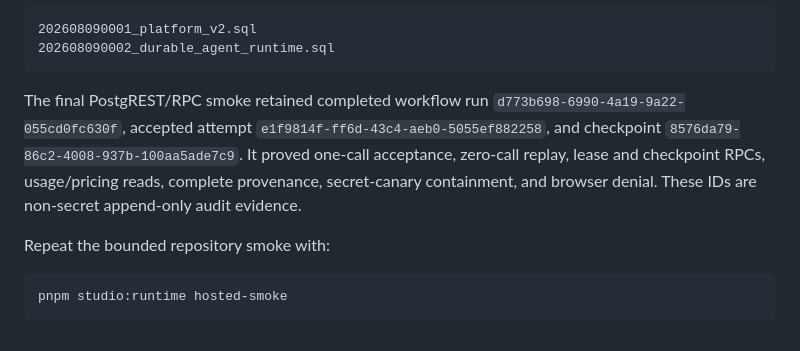
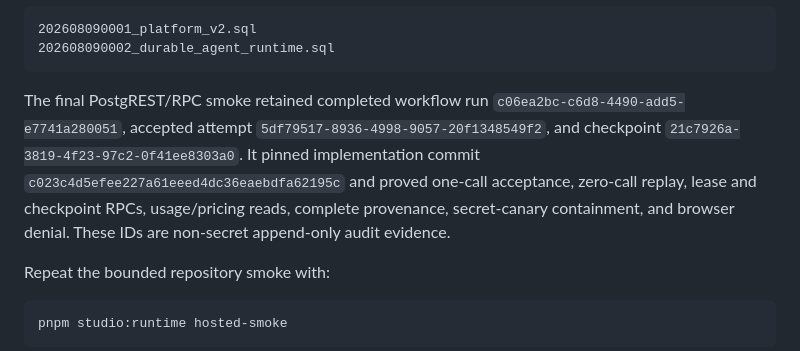
Before and after one commit to IvoryHeart/nofi-games, a Markdown page: docs/runbooks/supabase-runtime.md, the part around the change. Drawn GitHub-style.

Commit message:
Record pinned runtime verification

````diff
--- a/docs/runbooks/supabase-runtime.md
+++ b/docs/runbooks/supabase-runtime.md
@@ -49,7 +49,7 @@ The hosted verification on 2026-08-09 applied and matched:
 202608090002_durable_agent_runtime.sql
 ```
 
-The final PostgREST/RPC smoke retained completed workflow run `d773b698-6990-4a19-9a22-055cd0fc630f`, accepted attempt `e1f9814f-ff6d-43c4-aeb0-5055ef882258`, and checkpoint `8576da79-86c2-4008-937b-100aa5ade7c9`. It proved one-call acceptance, zero-call replay, lease and checkpoint RPCs, usage/pricing reads, complete provenance, secret-canary containment, and browser denial. These IDs are non-secret append-only audit evidence.
+The final PostgREST/RPC smoke retained completed workflow run `c06ea2bc-c6d8-4490-add5-e7741a280051`, accepted attempt `5df79517-8936-4998-9057-20f1348549f2`, and checkpoint `21c7926a-3819-4f23-97c2-0f41ee8303a0`. It pinned implementation commit `c023c4d5efee227a61eeed4dc36eaebdfa62195c` and proved one-call acceptance, zero-call replay, lease and checkpoint RPCs, usage/pricing reads, complete provenance, secret-canary containment, and browser denial. These IDs are non-secret append-only audit evidence.
 
 Repeat the bounded repository smoke with:
 
````
Also changed, not shown: 2 other files.
